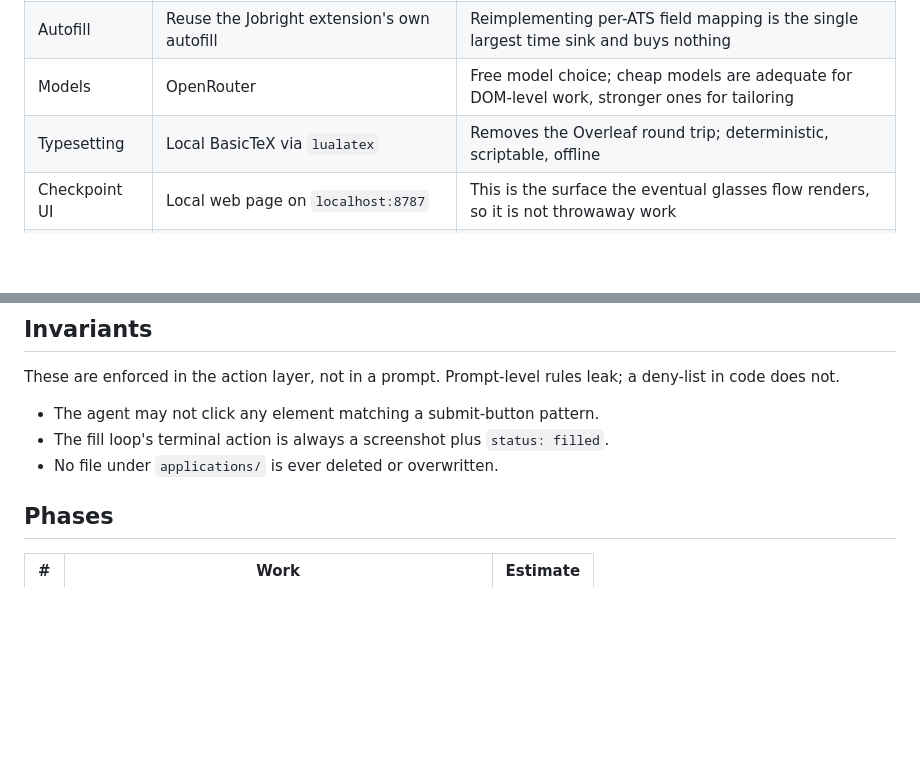
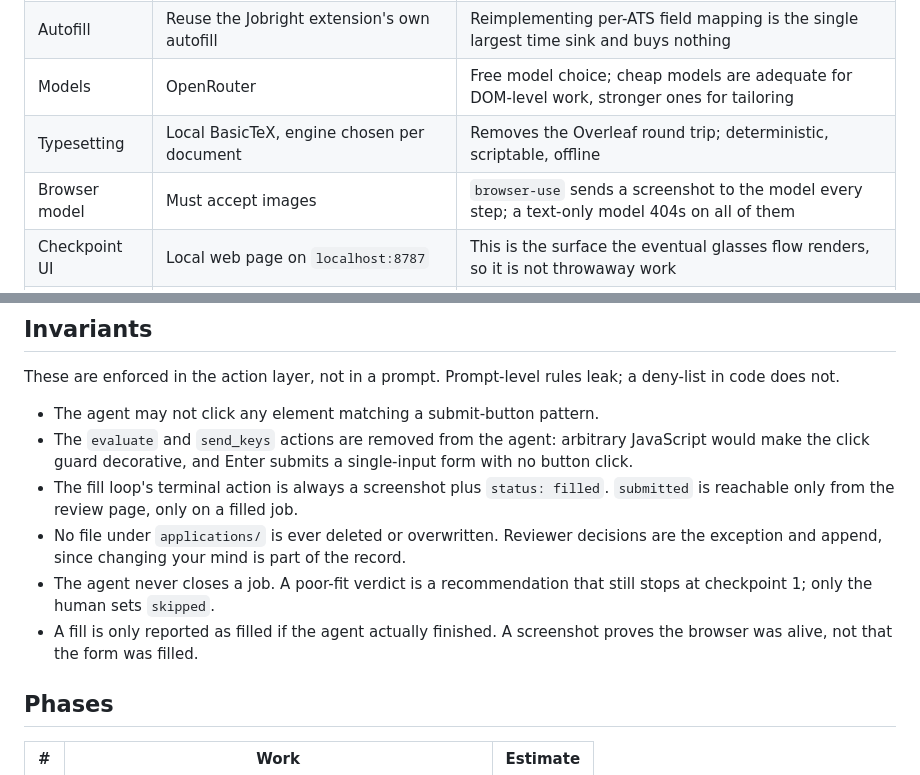
Before and after one commit to BHUVAN-RJ/Auto-Apply, a Markdown page: PLAN.md, 2 parts joined by grey strips. GitHub-like rendering; blank space fills up the shorter version.

```diff
--- a/PLAN.md
+++ b/PLAN.md
@@ -30,7 +30,8 @@ click, pausing twice for human approval.
 | Browser control | `browser-use` driving the real Chrome profile | The Jobright extension must be loaded and logged in; a fresh automation profile would not have it |
 | Autofill | Reuse the Jobright extension's own autofill | Reimplementing per-ATS field mapping is the single largest time sink and buys nothing |
 | Models | OpenRouter | Free model choice; cheap models are adequate for DOM-level work, stronger ones for tailoring |
-| Typesetting | Local BasicTeX via `lualatex` | Removes the Overleaf round trip; deterministic, scriptable, offline |
+| Typesetting | Local BasicTeX, engine chosen per document | Removes the Overleaf round trip; deterministic, scriptable, offline |
+| Browser model | Must accept images | `browser-use` sends a screenshot to the model every step; a text-only model 404s on all of them |
 | Checkpoint UI | Local web page on `localhost:8787` | This is the surface the eventual glasses flow renders, so it is not throwaway work |
 | ATS scope (v1) | Whatever Jobright autofill already handles | Autofill reuse means no per-ATS code in v1 |
 
@@ -100,8 +101,18 @@ These are enforced in the action layer, not in a prompt. Prompt-level rules
 leak; a deny-list in code does not.
 
 - The agent may not click any element matching a submit-button pattern.
+- The `evaluate` and `send_keys` actions are removed from the agent: arbitrary
+  JavaScript would make the click guard decorative, and Enter submits a
+  single-input form with no button click.
 - The fill loop's terminal action is always a screenshot plus `status: filled`.
-- No file under `applications/` is ever deleted or overwritten.
+  `submitted` is reachable only from the review page, only on a filled job.
+- No file under `applications/` is ever deleted or overwritten. Reviewer
+  decisions are the exception and append, since changing your mind is part of
+  the record.
+- The agent never closes a job. A poor-fit verdict is a recommendation that
+  still stops at checkpoint 1; only the human sets `skipped`.
+- A fill is only reported as filled if the agent actually finished. A
+  screenshot proves the browser was alive, not that the form was filled.
 
 ## Phases
 
```
Also changed, not shown: other parts of PLAN.md (+68 -8 lines).
